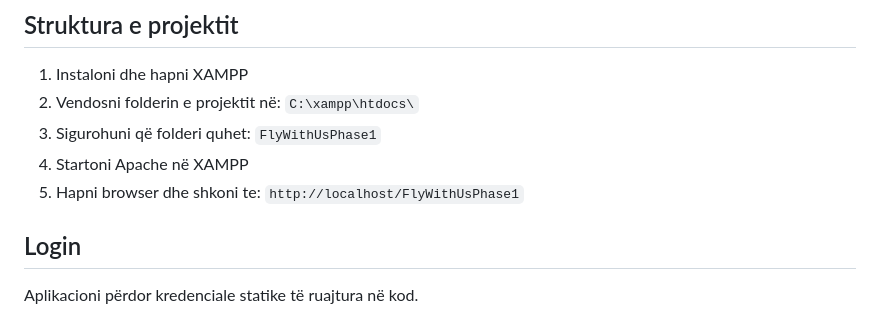
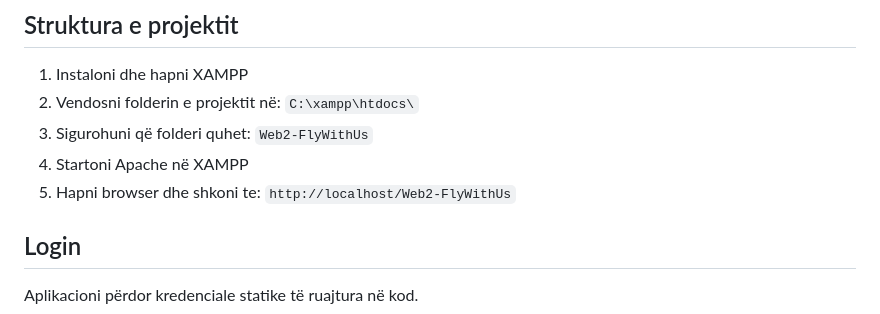
Before and after one commit to paolazefkiq/Web2-FlyWithUs, a Markdown page: README.md, the part around the change. Rendered like a GitHub page.

Commit message:
Permiresim folderi

```diff
--- a/README.md
+++ b/README.md
@@ -11,10 +11,10 @@ Në Fazën 1, aplikacioni është zhvilluar duke përdorur PHP pa databazë, ku
 2. Vendosni folderin e projektit në:
    `C:\xampp\htdocs\`
 3. Sigurohuni që folderi quhet:
-   `FlyWithUsPhase1`
+   `Web2-FlyWithUs`
 4. Startoni Apache në XAMPP
 5. Hapni browser dhe shkoni te:
-   `http://localhost/FlyWithUsPhase1`
+   `http://localhost/Web2-FlyWithUs`
 
 ## Login
 
```
